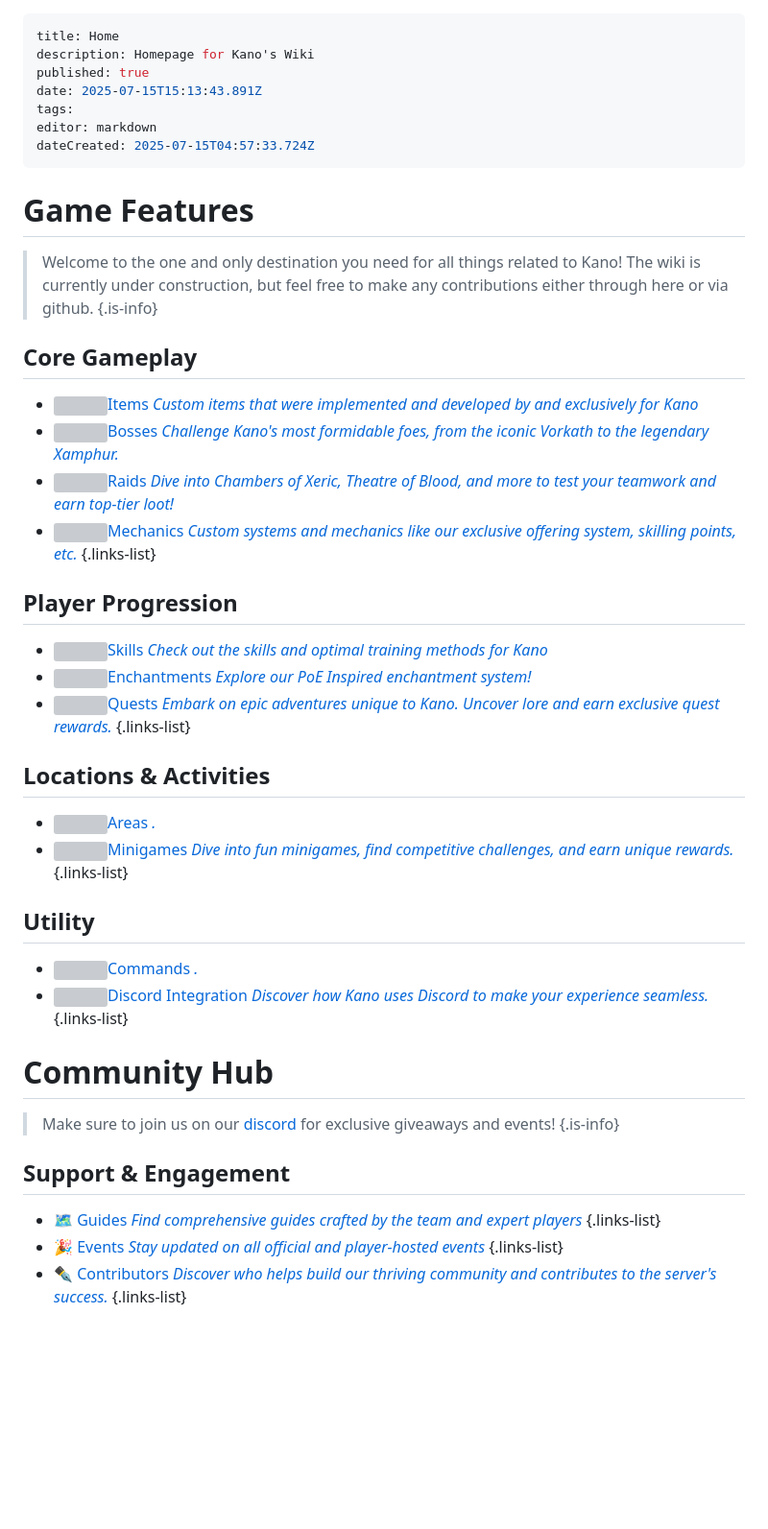
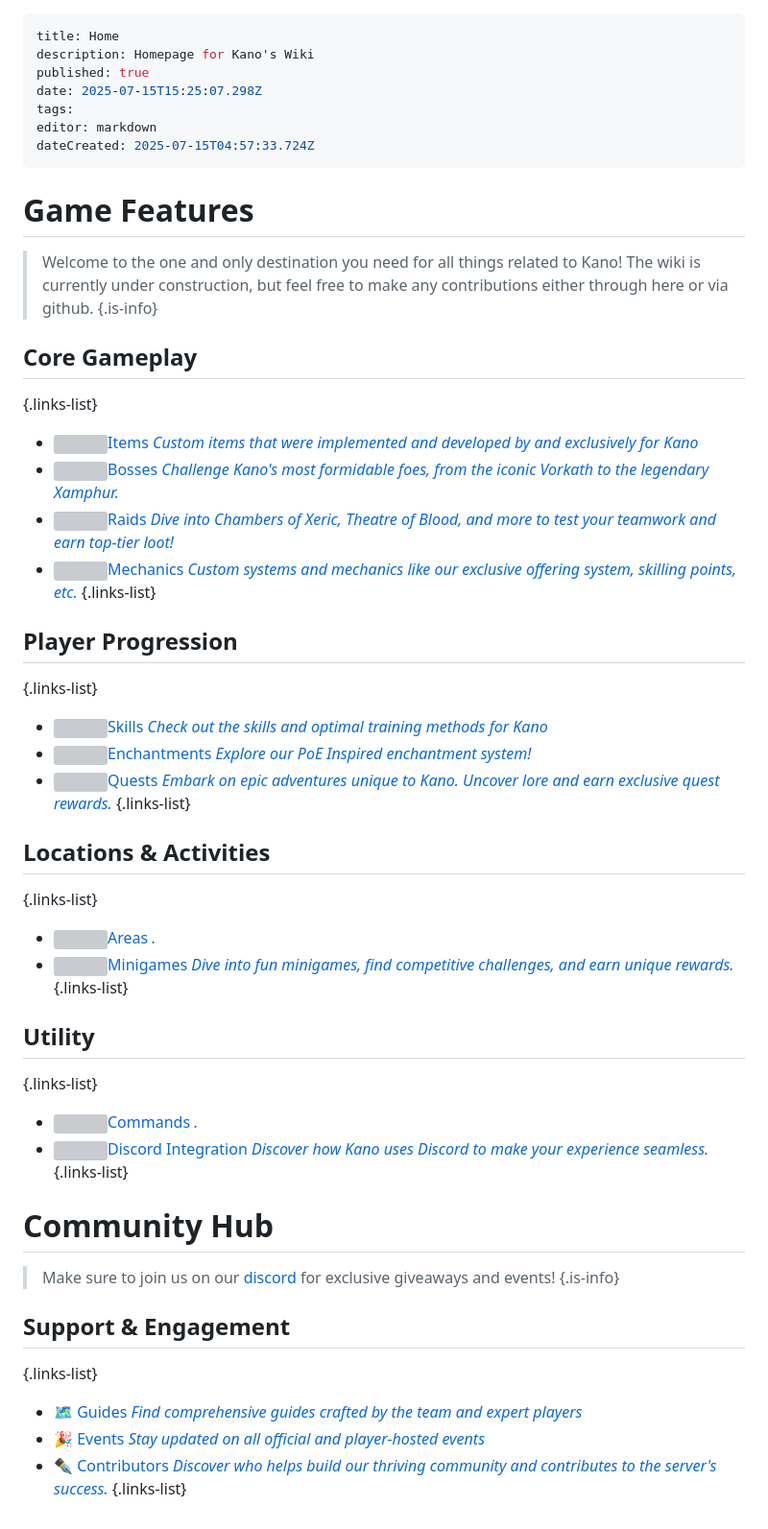
Before and after one commit to dragged9698/Kano-docs, a Markdown page: home.md, the part around the change. Shown: that part at 96% size. Drawn GitHub-style; blank space fills up the shorter version; grey boxes are pictures that could not be loaded.

Commit message:
docs: update home

```diff
--- a/home.md
+++ b/home.md
@@ -2,7 +2,7 @@
 title: Home
 description: Homepage for Kano's Wiki
 published: true
-date: 2025-07-15T15:13:43.891Z
+date: 2025-07-15T15:25:07.298Z
 tags:
 editor: markdown
 dateCreated: 2025-07-15T04:57:33.724Z
@@ -12,31 +12,44 @@ dateCreated: 2025-07-15T04:57:33.724Z
 > Welcome to the one and only destination you need for all things related to Kano! The wiki is currently under construction, but feel free to make any contributions either through here or via github.
 {.is-info}
 ## Core Gameplay
+
+{.links-list}
 - [<img class="items" src="https://oldschool.runescape.wiki/images/Inventory.png?d4795" width="30" height="27">Items *Custom items that were implemented and developed by and exclusively for Kano*](/items/index)
 - [<img class="bosses" src="https://oldschool.runescape.wiki/images/Vorki.png?03aa0" width="29" height="23">Bosses *Challenge Kano's most formidable foes, from the iconic Vorkath to the legendary Xamphur.*](/bosses/index)
 - [<img class="raids" src="https://oldschool.runescape.wiki/images/Olmlet.png?d8722" width="32" height="30">Raids *Dive into Chambers of Xeric, Theatre of Blood, and more to test your teamwork and earn top-tier loot!*](/bosses/index)
 - [<img class="mechanics" src="https://oldschool.runescape.wiki/images/Stats_icon.png?1b467" width="30" height="23">Mechanics *Custom systems and mechanics like our exclusive offering system, skilling points, etc.*](/custom/index)
 {.links-list}
+
 ## Player Progression
+
+{.links-list}
 - [<img class="skills" src="https://oldschool.runescape.wiki/images/Stats_icon.png?1b467" width="30" height="23">Skills *Check out the skills and optimal training methods for Kano*](/skilling/index)
 - [<img class="enchantments" src="https://oldschool.runescape.wiki/images/Stats_icon.png?1b467" width="30" height="23">Enchantments *Explore our PoE Inspired enchantment system!*](/custom/index)
 - [<img class="quests" src="https://oldschool.runescape.wiki/images/Stats_icon.png?1b467" width="30" height="23">Quests *Embark on epic adventures unique to Kano. Uncover lore and earn exclusive quest rewards.*](/quests/index)
 {.links-list}
+
 ## Locations & Activities
+
+{.links-list}
 - [<img class="areas" src="https://oldschool.runescape.wiki/images/Stats_icon.png?1b467" width="30" height="23">Areas *.*](/areas/index)
 - [<img class="minigames" src="https://oldschool.runescape.wiki/images/Stats_icon.png?1b467" width="30" height="23">Minigames *Dive into fun minigames, find competitive challenges, and earn unique rewards.*](/minigames/index)
 {.links-list}
+
 ## Utility
+
+{.links-list}
 - [<img class="commands" src="https://oldschool.runescape.wiki/images/Stats_icon.png?1b467" width="30" height="23">Commands *.*](/commands/index)
 - [<img class="discord" src="https://oldschool.runescape.wiki/images/Stats_icon.png?1b467" width="30" height="23">Discord Integration *Discover how Kano uses Discord to make your experience seamless.*](/discord/index)
 {.links-list}
+
 # Community Hub
+
 > Make sure to join us on our <a href="https://discord.gg/uJvFgVPNsh">discord</a> for exclusive giveaways and events!
 {.is-info}
+
 ## Support & Engagement
+{.links-list}
 - [🗺️ Guides *Find comprehensive guides crafted by the team and expert players*](/guides/index)
-{.links-list}
 - [🎉 Events *Stay updated on all official and player-hosted events*](/events/index)
-{.links-list}
 - [✒️ Contributors *Discover who helps build our thriving community and contributes to the server's success.*](/contributors/index)
 {.links-list}
```
